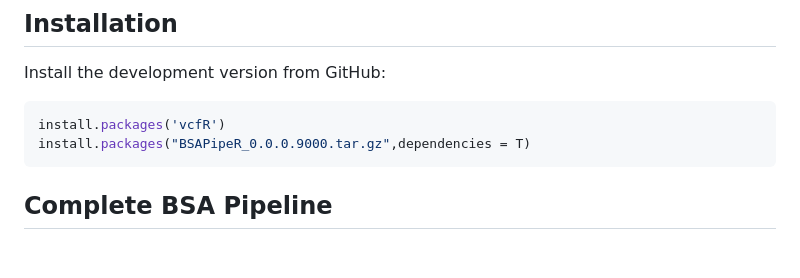
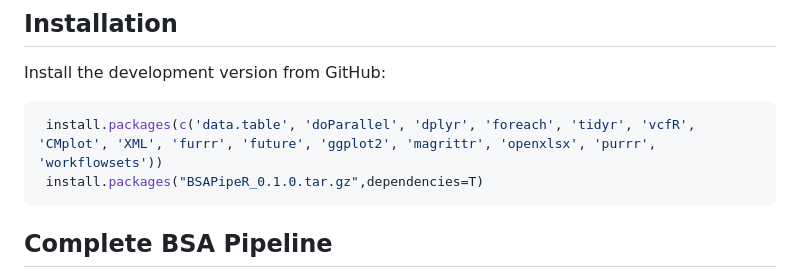
Before and after one commit to ZHUHJ2023/BSAPipeR, a Markdown page: README.md, the part around the change. GitHub-like rendering; blank space fills up the shorter version.

````diff
--- a/README.md
+++ b/README.md
@@ -20,8 +20,8 @@ variant identification.
 Install the development version from GitHub:
 
 ``` r
-install.packages('vcfR')
-install.packages("BSAPipeR_0.0.0.9000.tar.gz",dependencies = T)
+ install.packages(c('data.table', 'doParallel', 'dplyr', 'foreach', 'tidyr', 'vcfR', 'CMplot', 'XML', 'furrr', 'future', 'ggplot2', 'magrittr', 'openxlsx', 'purrr', 'workflowsets'))
+ install.packages("BSAPipeR_0.1.0.tar.gz",dependencies=T)
 ```
 
 ## Complete BSA Pipeline
````
